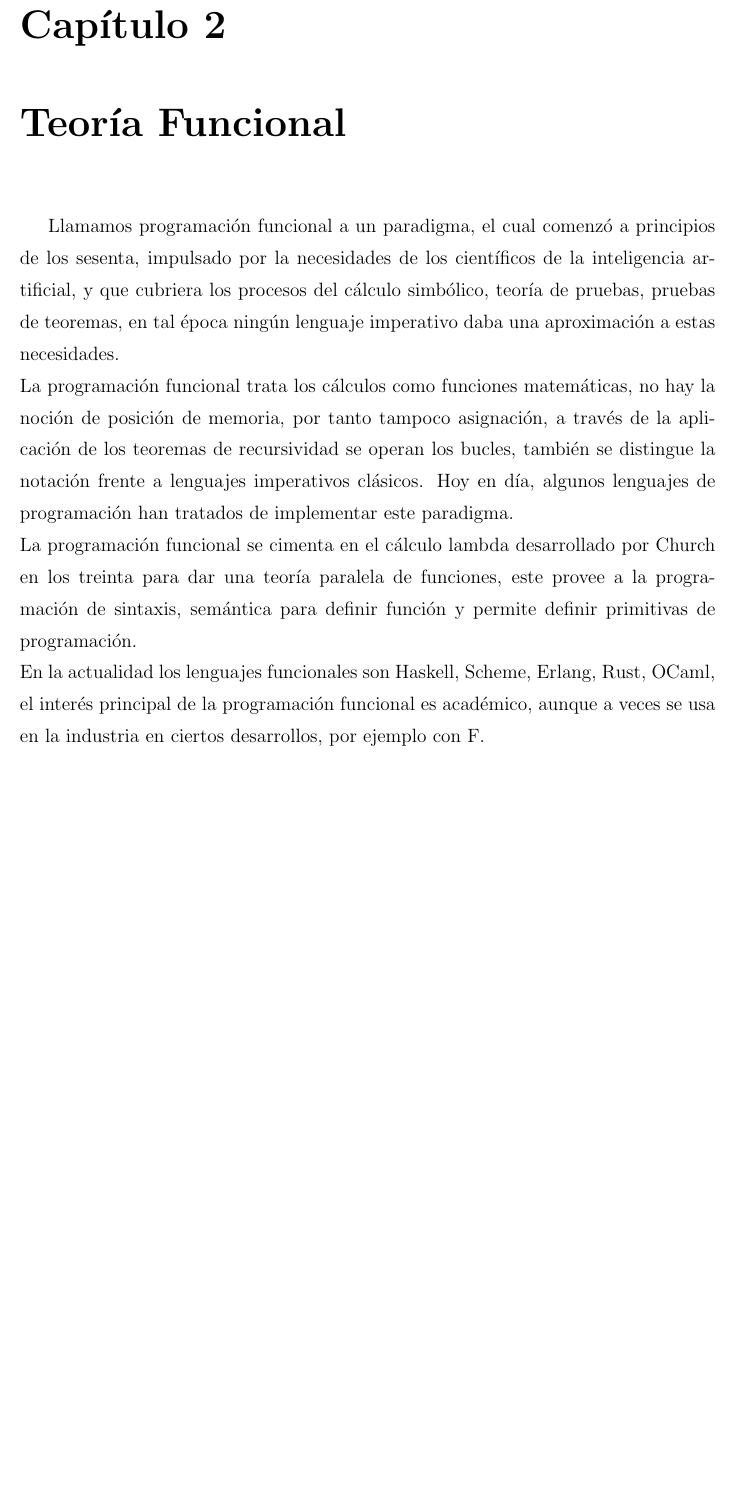
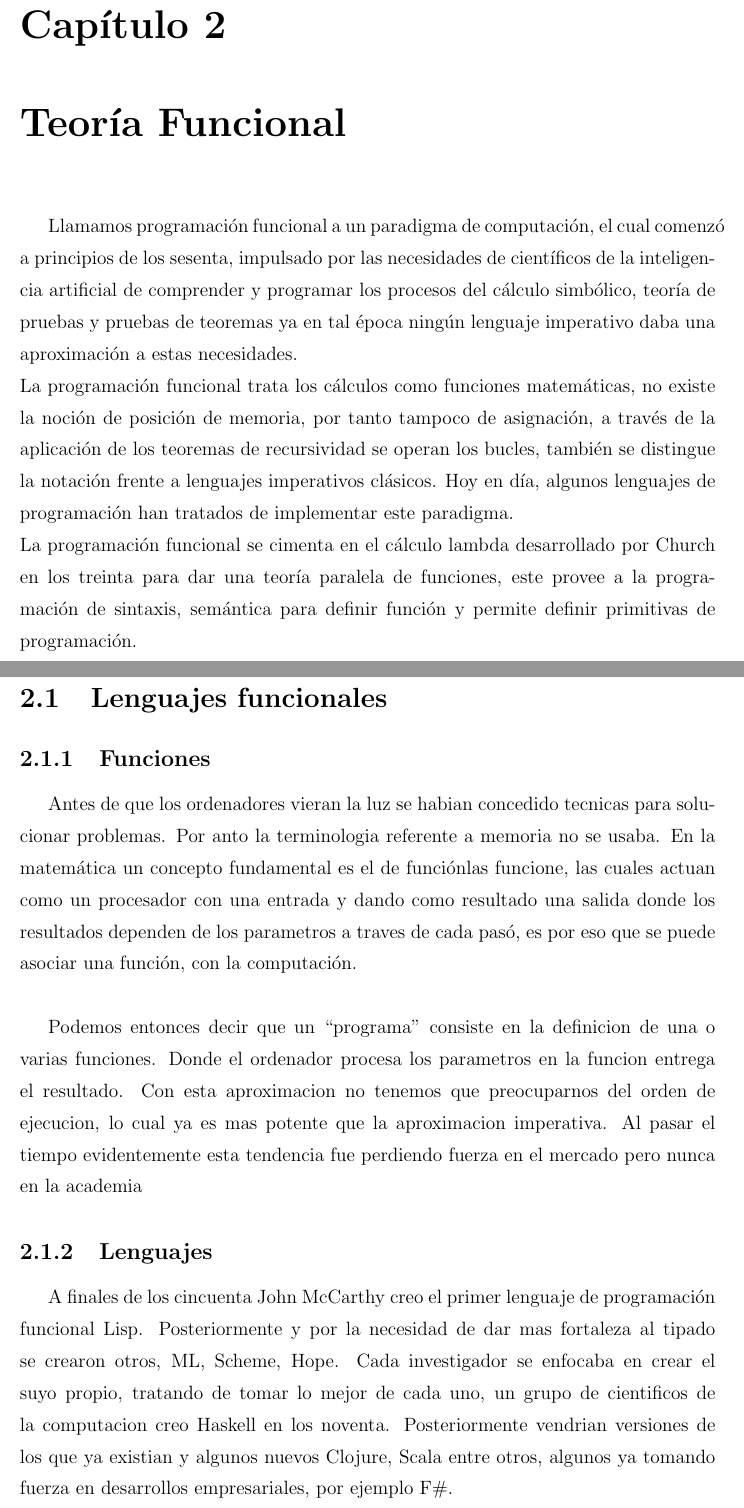
Before and after one commit to pipecaniza/Tesis, a LaTeX thesis (TESIS/Texto/thesis.tex, which reads TESIS/Texto/MarcoTeorico/mt2.tex): part of page 13 of 24 before the commit and two parts of pages 13 and 14 of 25 after it, the two joined at a grey line, cut so that both start at the same text, the shorter picture padded with empty space. Compiled offline with LaTeX, dvips and Ghostscript; a LaTeX package or settings file that is missing is left out.

Commit message:
Some things

```diff
--- a/TESIS/Texto/MarcoTeorico/mt2.tex
+++ b/TESIS/Texto/MarcoTeorico/mt2.tex
@@ -2,7 +2,19 @@
 
 \chapter{Teoría Funcional}
 
-Llamamos programación funcional a un paradigma, el cual comenzó a principios de los sesenta, impulsado por la necesidades de los científicos de la inteligencia artificial, y que cubriera los procesos del cálculo simbólico, teoría de pruebas, pruebas de teoremas, en tal época ningún lenguaje imperativo daba una aproximación a estas necesidades.\\
-La programación funcional trata los cálculos como funciones matemáticas, no hay la noción de posición de memoria, por tanto tampoco asignación, a través de la aplicación de los teoremas de recursividad se operan los bucles, también se distingue la notación frente a lenguajes imperativos clásicos. Hoy en día, algunos lenguajes de programación han tratados de implementar este paradigma.\\
-La programación funcional se cimenta en el cálculo lambda desarrollado por Church en los treinta para dar una teoría paralela de funciones, este provee a la programación de sintaxis, semántica para definir función y permite definir primitivas de programación.\\
-En la actualidad los lenguajes funcionales son Haskell, Scheme, Erlang, Rust, OCaml, el interés principal de la programación funcional es académico, aunque a veces se usa en la industria en ciertos desarrollos, por ejemplo con F#.
+Llamamos programación funcional a un paradigma de computación, el cual comenzó a principios de los sesenta, impulsado por las necesidades de científicos de la inteligencia artificial de comprender y programar los procesos del cálculo simbólico, teoría de pruebas y pruebas de teoremas ya en tal época ningún lenguaje imperativo daba una aproximación a estas necesidades.\\
+La programación funcional trata los cálculos como funciones matemáticas, no existe la noción de posición de memoria, por tanto tampoco de asignación, a través de la aplicación de los teoremas de recursividad se operan los bucles, también se distingue la notación frente a lenguajes imperativos clásicos. Hoy en día, algunos lenguajes de programación han tratados de implementar este paradigma.\\
+La programación funcional se cimenta en el cálculo lambda desarrollado por Church en los treinta para dar una teoría paralela de funciones, este provee a la programación de sintaxis, semántica para definir función y permite definir primitivas de programación.
+
+\section{Lenguajes funcionales}
+
+\subsection{Funciones}
+
+Antes de que los ordenadores vieran la luz se habian concedido tecnicas para solucionar problemas. Por anto la terminologia referente a memoria no se usaba. En la matemática un concepto fundamental  es el de funciónlas funcione, las cuales actuan como un procesador con una entrada y dando como resultado una salida donde los resultados dependen de los parametros a traves de cada pasó, es por eso que se puede asociar una función, con la computación.\\
+
+Podemos entonces decir que un ``programa'' consiste en la definicion de una o varias funciones. Donde el ordenador procesa los parametros en la funcion  entrega el resultado. Con esta aproximacion no tenemos que preocuparnos del orden de ejecucion, lo cual ya es mas potente que la aproximacion imperativa.
+Al pasar el tiempo evidentemente esta tendencia fue perdiendo fuerza en el mercado pero nunca en la academia
+
+\subsection{Lenguajes}
+
+A finales de los cincuenta John McCarthy creo el primer lenguaje de programación funcional Lisp. Posteriormente y por la necesidad de dar mas fortaleza al tipado se crearon otros, ML, Scheme, Hope. Cada investigador se enfocaba en crear el suyo propio, tratando de tomar lo mejor de cada uno, un grupo de cientificos de la computacion creo Haskell en los noventa. Posteriormente vendrian versiones de los que ya existian y algunos nuevos Clojure, Scala entre otros, algunos ya tomando fuerza en desarrollos empresariales, por ejemplo F\#.
```
Also changed, not shown: TESIS/Plutonium/Application Test.txt (added, +1 -0 lines), TESIS/Texto/Bibliografia/bibs.bib (+11 -0 lines), 1 other file.
